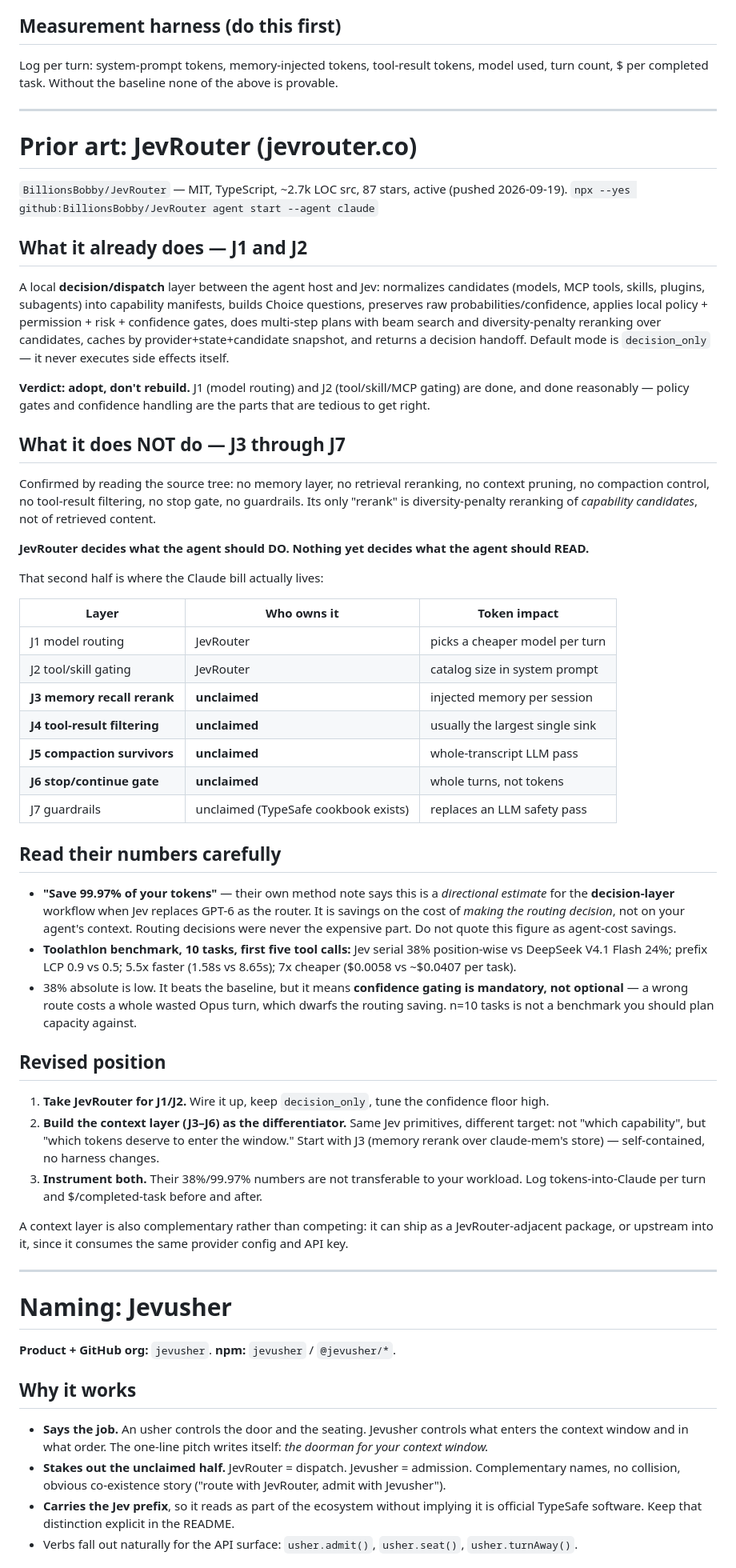
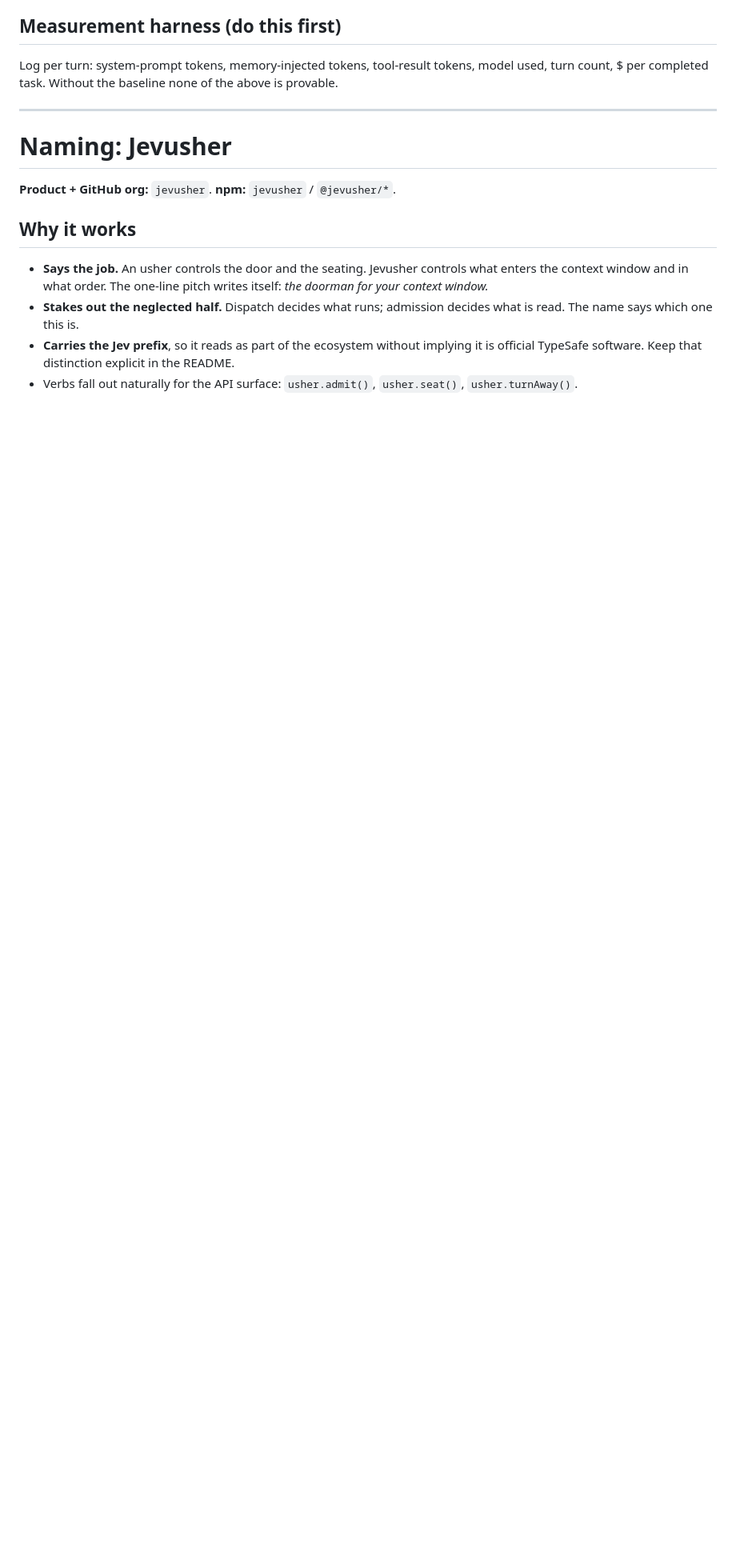
Before and after one commit to cvsgireesh/jev-usher, a Markdown page: docs/architecture.md, the part around one of its changes. Shown at 80% size. GitHub-like rendering; blank space fills up the shorter version.

Commit message:
docs: drop references to other projects
Jevusher should stand on its own. Removed the comparison framing and the
prior-art section, and rewrote the positioning to describe what the project
governs rather than what it sits next to.

The TypeSafe/Jev references stay: that is the API this depends on and the origin
of the name, and the "independent project, not affiliated" note is worth keeping.

```diff
--- a/docs/architecture.md
+++ b/docs/architecture.md
@@ -108,71 +108,6 @@ $ per completed task. Without the baseline none of the above is provable.
 
 ---
 
-# Prior art: JevRouter (jevrouter.co)
-
-`BillionsBobby/JevRouter` — MIT, TypeScript, ~2.7k LOC src, 87 stars, active (pushed 2026-09-19).
-`npx --yes github:BillionsBobby/JevRouter agent start --agent claude`
-
-## What it already does — J1 and J2
-
-A local **decision/dispatch** layer between the agent host and Jev:
-normalizes candidates (models, MCP tools, skills, plugins, subagents) into capability manifests,
-builds Choice questions, preserves raw probabilities/confidence, applies local policy + permission +
-risk + confidence gates, does multi-step plans with beam search and diversity-penalty reranking over
-candidates, caches by provider+state+candidate snapshot, and returns a decision handoff.
-Default mode is `decision_only` — it never executes side effects itself.
-
-**Verdict: adopt, don't rebuild.** J1 (model routing) and J2 (tool/skill/MCP gating) are done,
-and done reasonably — policy gates and confidence handling are the parts that are tedious to get right.
-
-## What it does NOT do — J3 through J7
-
-Confirmed by reading the source tree: no memory layer, no retrieval reranking, no context
-pruning, no compaction control, no tool-result filtering, no stop gate, no guardrails.
-Its only "rerank" is diversity-penalty reranking of *capability candidates*, not of retrieved content.
-
-**JevRouter decides what the agent should DO. Nothing yet decides what the agent should READ.**
-
-That second half is where the Claude bill actually lives:
-
-| Layer | Who owns it | Token impact |
-|---|---|---|
-| J1 model routing | JevRouter | picks a cheaper model per turn |
-| J2 tool/skill gating | JevRouter | catalog size in system prompt |
-| **J3 memory recall rerank** | **unclaimed** | injected memory per session |
-| **J4 tool-result filtering** | **unclaimed** | usually the largest single sink |
-| **J5 compaction survivors** | **unclaimed** | whole-transcript LLM pass |
-| **J6 stop/continue gate** | **unclaimed** | whole turns, not tokens |
-| J7 guardrails | unclaimed (TypeSafe cookbook exists) | replaces an LLM safety pass |
-
-## Read their numbers carefully
-
-- **"Save 99.97% of your tokens"** — their own method note says this is a *directional estimate*
-  for the **decision-layer** workflow when Jev replaces GPT-6 as the router. It is savings on the
-  cost of *making the routing decision*, not on your agent's context. Routing decisions were never
-  the expensive part. Do not quote this figure as agent-cost savings.
-- **Toolathlon benchmark, 10 tasks, first five tool calls:** Jev serial 38% position-wise vs
-  DeepSeek V4.1 Flash 24%; prefix LCP 0.9 vs 0.5; 5.5x faster (1.58s vs 8.65s); 7x cheaper
-  ($0.0058 vs ~$0.0407 per task).
-- 38% absolute is low. It beats the baseline, but it means **confidence gating is mandatory, not
-  optional** — a wrong route costs a whole wasted Opus turn, which dwarfs the routing saving.
-  n=10 tasks is not a benchmark you should plan capacity against.
-
-## Revised position
-
-1. **Take JevRouter for J1/J2.** Wire it up, keep `decision_only`, tune the confidence floor high.
-2. **Build the context layer (J3–J6) as the differentiator.** Same Jev primitives, different target:
-   not "which capability", but "which tokens deserve to enter the window."
-   Start with J3 (memory rerank over claude-mem's store) — self-contained, no harness changes.
-3. **Instrument both.** Their 38%/99.97% numbers are not transferable to your workload.
-   Log tokens-into-Claude per turn and $/completed-task before and after.
-
-A context layer is also complementary rather than competing: it can ship as a JevRouter-adjacent
-package, or upstream into it, since it consumes the same provider config and API key.
-
-
----
-
 # Naming: Jevusher
 
 **Product + GitHub org:** `jevusher`. **npm:** `jevusher` / `@jevusher/*`.
@@ -182,8 +117,8 @@ package, or upstream into it, since it consumes the same provider config and API
 - **Says the job.** An usher controls the door and the seating. Jevusher controls what enters the
   context window and in what order. The one-line pitch writes itself: *the doorman for your
   context window.*
-- **Stakes out the unclaimed half.** JevRouter = dispatch. Jevusher = admission. Complementary
-  names, no collision, obvious co-existence story ("route with JevRouter, admit with Jevusher").
+- **Stakes out the neglected half.** Dispatch decides what runs; admission decides what is read.
+  The name says which one this is.
 - **Carries the Jev prefix**, so it reads as part of the ecosystem without implying it is official
   TypeSafe software. Keep that distinction explicit in the README.
 - Verbs fall out naturally for the API surface: `usher.admit()`, `usher.seat()`, `usher.turnAway()`.
```
Also changed, not shown: other parts of docs/architecture.md (+4 -4 lines), README.md (+7 -15 lines).
